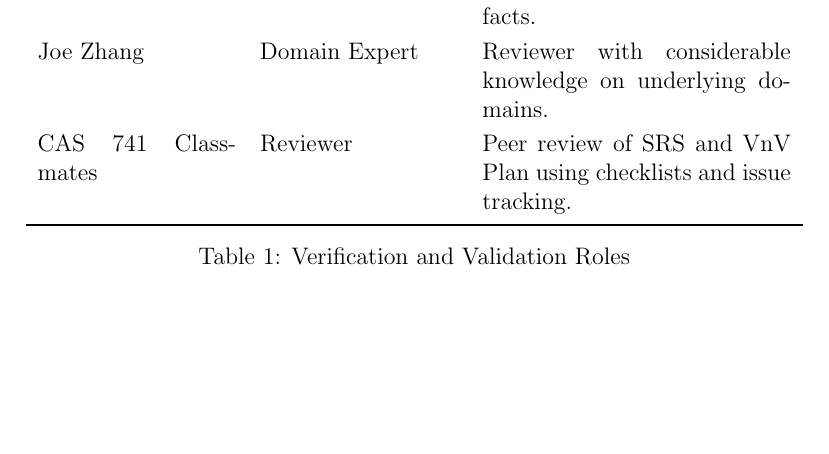
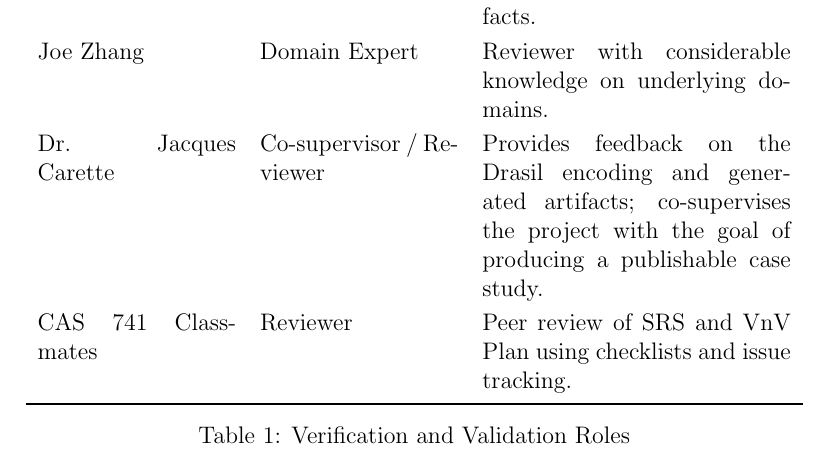
Before and after one commit to Xinlu-Y/CAS741, a LaTeX document (docs/VnVPlan/VnVPlan.tex): part of page 8 of 19, cut so that both start at the same text, the shorter picture padded with empty space. Compiled offline with pdfLaTeX; a LaTeX package or settings file that is missing is left out.

Commit message:
VnV: add Dr. Carette to team table

```diff
--- a/docs/VnVPlan/VnVPlan.tex
+++ b/docs/VnVPlan/VnVPlan.tex
@@ -158,6 +158,9 @@ Dr. Spencer Smith & Supervisor / Reviewer & Provides feedback on correctness,
 scope, and feasibility; reviews the SRS and VnV artifacts. \\
 Joe Zhang & Domain Expert & Reviewer with considerable knowledge on underlying
 domains. \\
+Dr. Jacques Carette & Co-supervisor / Reviewer & Provides feedback on the Drasil
+encoding and generated artifacts; co-supervises the project with the goal of
+producing a publishable case study. \\
 CAS 741 Classmates & Reviewer & Peer review of SRS and VnV Plan using checklists
 and issue tracking. \\
 \bottomrule
```
